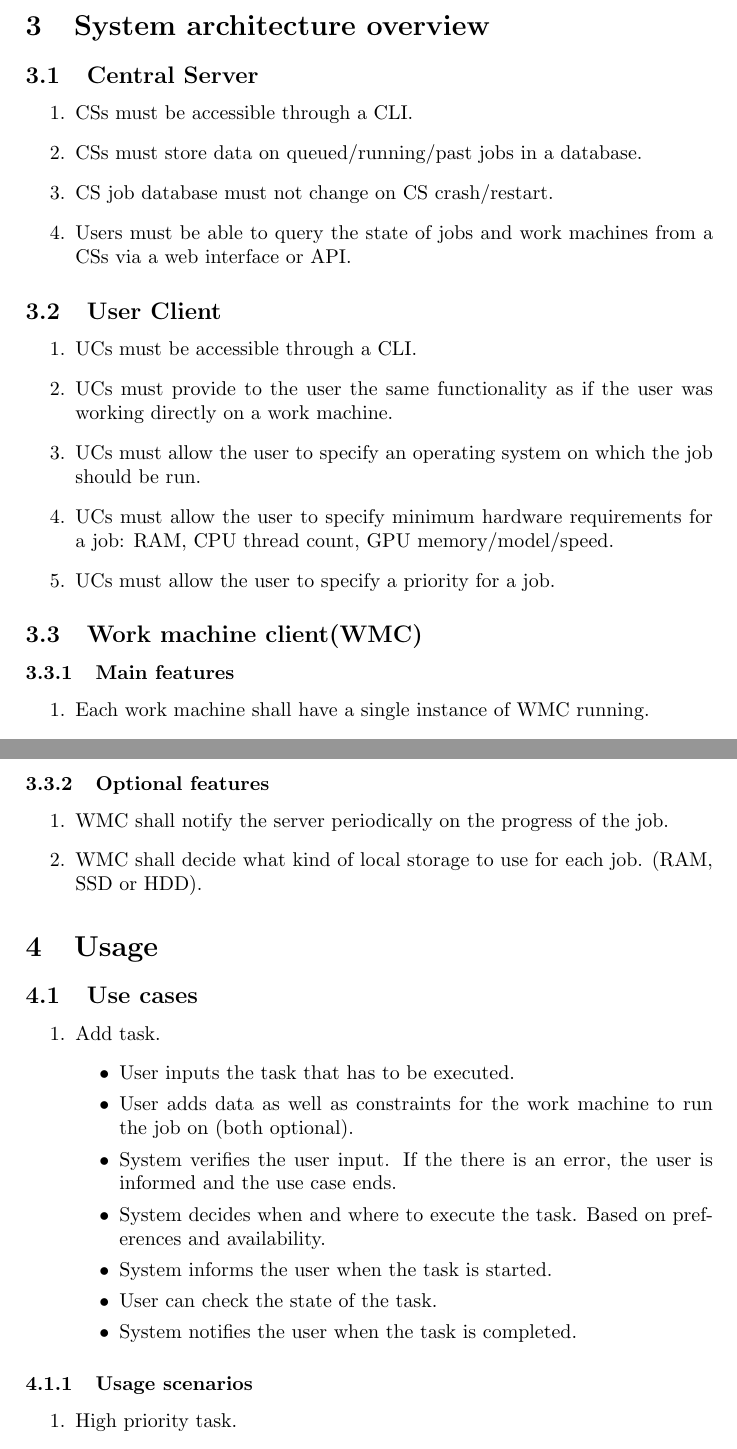
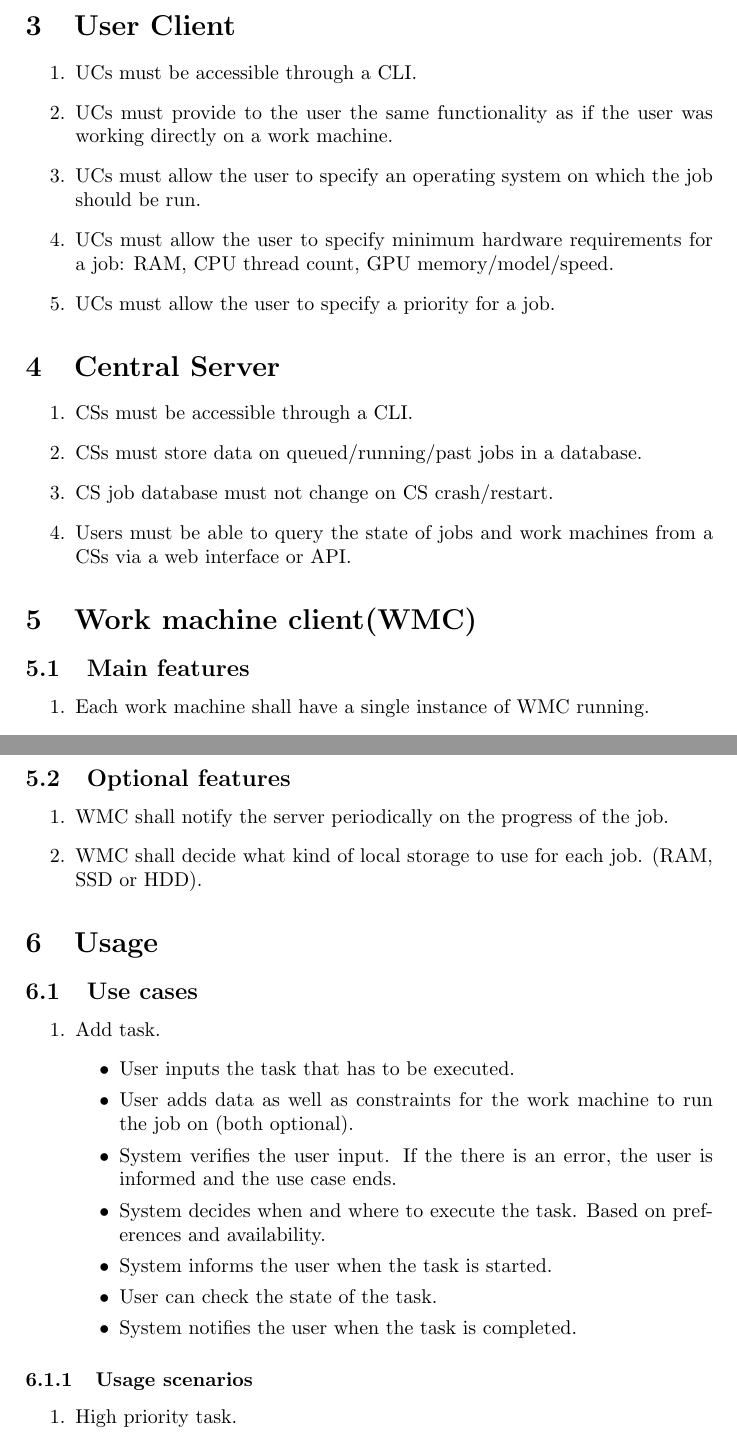
Before and after one commit to DistributedTaskScheduling/documentation, a LaTeX document (requirements/main.tex, which reads requirements/system/main.tex, requirements/system/server.tex, requirements/system/user-client.tex): two parts of pages 2 and 3 of 4, joined at a grey line, cut at the place of the change. Compiled offline with pdfLaTeX.

Commit message:
update existing file structure

```diff
--- a/requirements/system/main.tex
+++ b/requirements/system/main.tex
@@ -1,7 +1,7 @@
-\section{System architecture overview}
+\input{system/user-client}
 \input{system/server}
-\input{system/user-client}
 \input{system/work-machine-client}
+
 \section{Usage}
-\input{usage/use-cases}
-\input{usage/usage-scenarios}
+\input{system/usage/use-cases}
+\input{system/usage/usage-scenarios}
--- a/requirements/system/server.tex
+++ b/requirements/system/server.tex
@@ -1,4 +1,4 @@
-\subsection{Central Server}
+\section{Central Server}
 \begin{enumerate}
  \item CSs must be accessible through a CLI.
  \item CSs must store data on queued/running/past jobs in a database.
--- a/requirements/system/user-client.tex
+++ b/requirements/system/user-client.tex
@@ -1,4 +1,4 @@
-\subsection{User Client}
+\section{User Client}
 \begin{enumerate}
  \item UCs must be accessible through a CLI.
  \item UCs must provide to the user the same functionality as if the user was working directly on a work machine.
--- a/requirements/system/work-machine-client.tex
+++ b/requirements/system/work-machine-client.tex
@@ -1,5 +1,5 @@
-\subsection{Work machine client(WMC)}
-\subsubsection{Main features}
+\section{Work machine client(WMC)}
+\subsection{Main features}
 \begin{enumerate}
   \item Each work machine shall have a single instance of WMC running.
   \item On startup, WMC shall connect to the server and report its hardware capabilities. (TODO: define hw capabilities in glossary?)
@@ -15,7 +15,7 @@
   \item WMC shall download the job data to the local storage if needed. (TODO: need to decide when)
   \item WMC shall notify the server whenever a job is completed.
 \end{enumerate}
-\subsubsection{Optional features}
+\subsection{Optional features}
   \begin{enumerate}
     \item WMC shall notify the server periodically on the progress of the job.
     \item WMC shall decide what kind of local storage to use for each job. (RAM, SSD or HDD).
```
Also changed, not shown: requirements/system/usage/usage-scenarios.tex (renamed from requirements/usage/usage-scenarios.tex), requirements/system/usage/use-cases.tex (renamed from requirements/usage/use-cases.tex).
